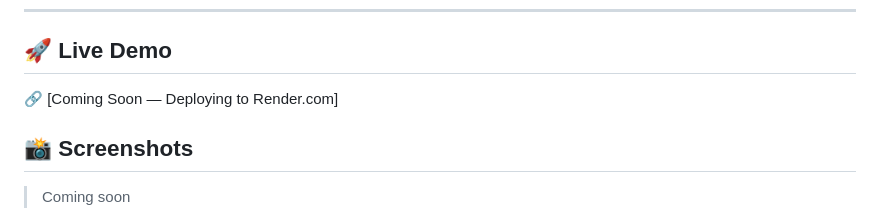
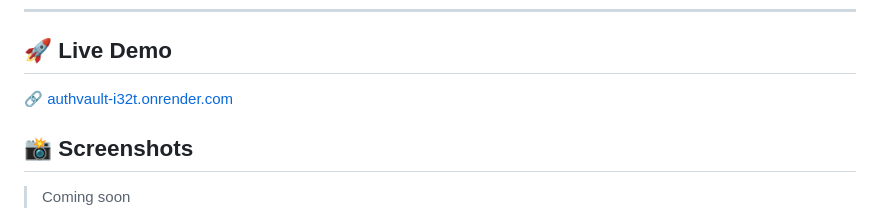
Before and after one commit to challasaicharanreddy/authvault, a Markdown page: README.md, the part around the change. Rendered like a GitHub page.

Commit message:
docs: add live demo link to README

```diff
--- a/README.md
+++ b/README.md
@@ -9,7 +9,7 @@
 ---
 
 ## 🚀 Live Demo
-🔗 [Coming Soon — Deploying to Render.com]
+🔗 [authvault-i32t.onrender.com](https://authvault-i32t.onrender.com/)
 
 ## 📸 Screenshots
 > Coming soon
```
